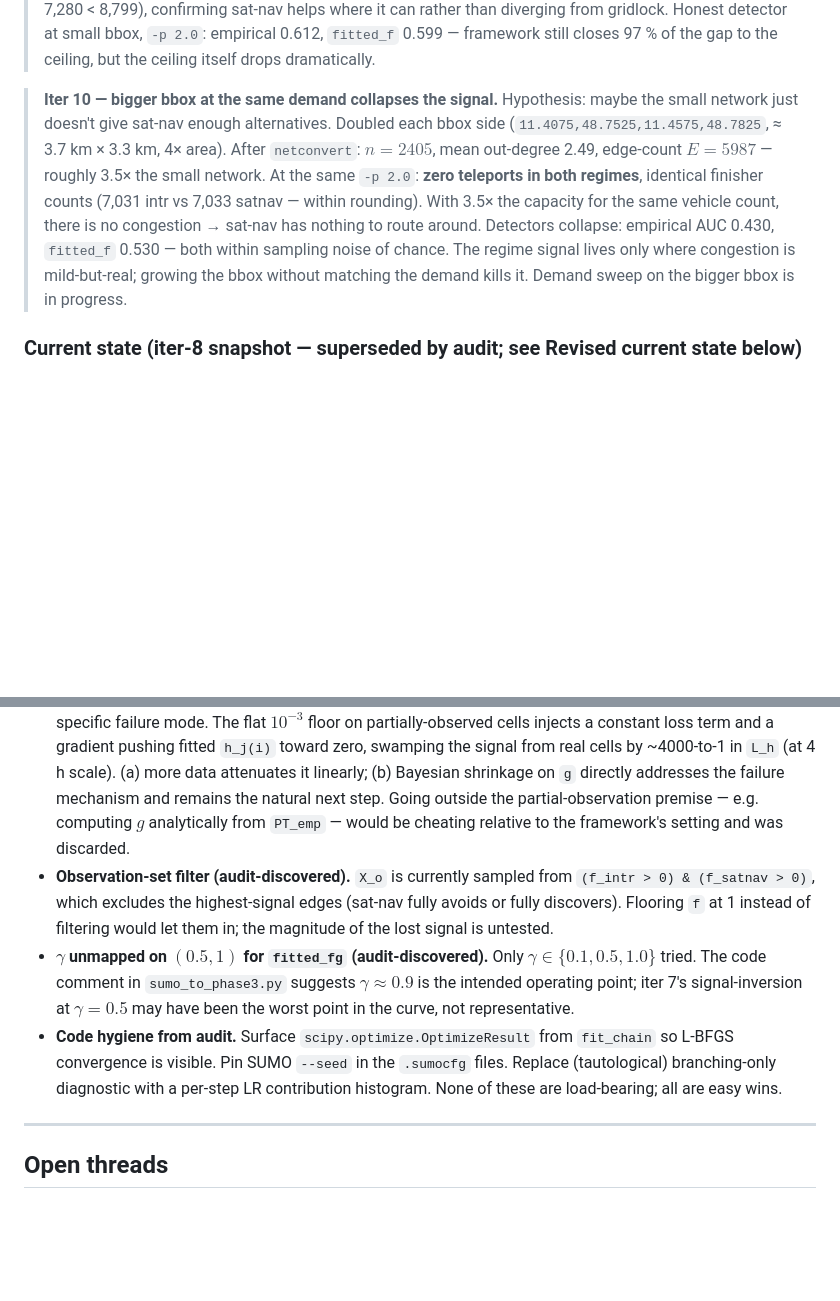
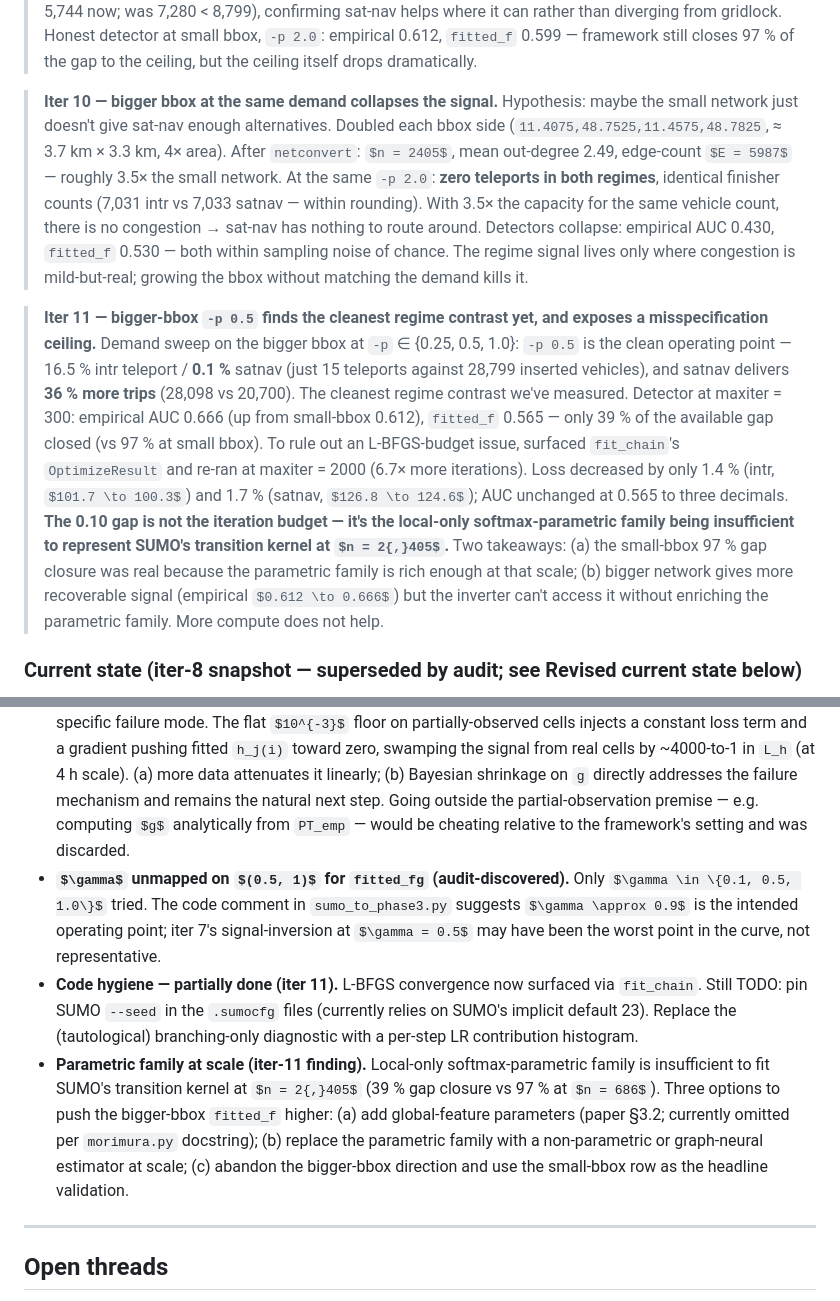
Before and after one commit to aaron-bendor/Masters, a Markdown page: research_logbook.md, 2 parts joined by grey strips. Rendered like a GitHub page; some formulas as TeX source; blank space fills up the shorter version.

```diff
--- a/research_logbook.md
+++ b/research_logbook.md
@@ -377,7 +377,9 @@ Phases 1–3 are end-to-end synthetic: chains generated under the framework's ow
 
 > **Iter 9 — pipeline audit retracts the iter-8 headline.** Audit triggered before pushing to new experiments. Added `<statistic-output value="stats.*.xml"/>` to both `.sumocfg` files (zero-cost change, fully back-compatible) and re-ran the iter-8 configuration. Result: **96.1 % of inserted intr vehicles teleport at least once** (14,559 teleports against 15,148 inserted); satnav 84.0 % (13,407 / 15,958). Of the 28,800 loaded vehicles, only ~half are *ever inserted* — the rest queue forever at jammed origins. Every teleport injects a phantom edge transition into `vehroutes.*.xml`, which the pipeline reads as a real $(x_t \to x_{t+1})$ Markov step. The 0.714 iter-8 AUC was the framework correctly extracting signal, but the signal included teleport patterns and finisher-selection bias. Demand sweep at `-p` ∈ {0.5, 1.0, 2.0, 4.0, 8.0} identified `-p 2.0` as the cleanest operating point where teleports drop to 11.6 % (intr) / 2.4 % (satnav) while still producing real congestion — and crucially the satnav/intr finisher ordering *reverses* from iter 8 (6,533 > 5,744 now; was 7,280 < 8,799), confirming sat-nav helps where it can rather than diverging from gridlock. Honest detector at small bbox, `-p 2.0`: empirical 0.612, `fitted_f` 0.599 — framework still closes 97 % of the gap to the ceiling, but the ceiling itself drops dramatically.
 
-> **Iter 10 — bigger bbox at the same demand collapses the signal.** Hypothesis: maybe the small network just doesn't give sat-nav enough alternatives. Doubled each bbox side (`11.4075,48.7525,11.4575,48.7825`, ≈ 3.7 km × 3.3 km, 4× area). After `netconvert`: $n = 2405$, mean out-degree 2.49, edge-count $E = 5987$ — roughly 3.5× the small network. At the same `-p 2.0`: **zero teleports in both regimes**, identical finisher counts (7,031 intr vs 7,033 satnav — within rounding). With 3.5× the capacity for the same vehicle count, there is no congestion → sat-nav has nothing to route around. Detectors collapse: empirical AUC 0.430, `fitted_f` 0.530 — both within sampling noise of chance. The regime signal lives only where congestion is mild-but-real; growing the bbox without matching the demand kills it. Demand sweep on the bigger bbox is in progress.
+> **Iter 10 — bigger bbox at the same demand collapses the signal.** Hypothesis: maybe the small network just doesn't give sat-nav enough alternatives. Doubled each bbox side (`11.4075,48.7525,11.4575,48.7825`, ≈ 3.7 km × 3.3 km, 4× area). After `netconvert`: $n = 2405$, mean out-degree 2.49, edge-count $E = 5987$ — roughly 3.5× the small network. At the same `-p 2.0`: **zero teleports in both regimes**, identical finisher counts (7,031 intr vs 7,033 satnav — within rounding). With 3.5× the capacity for the same vehicle count, there is no congestion → sat-nav has nothing to route around. Detectors collapse: empirical AUC 0.430, `fitted_f` 0.530 — both within sampling noise of chance. The regime signal lives only where congestion is mild-but-real; growing the bbox without matching the demand kills it.
+
+> **Iter 11 — bigger-bbox `-p 0.5` finds the cleanest regime contrast yet, and exposes a misspecification ceiling.** Demand sweep on the bigger bbox at `-p` ∈ {0.25, 0.5, 1.0}: `-p 0.5` is the clean operating point — 16.5 % intr teleport / **0.1 %** satnav (just 15 teleports against 28,799 inserted vehicles), and satnav delivers **36 % more trips** (28,098 vs 20,700). The cleanest regime contrast we've measured. Detector at maxiter = 300: empirical AUC 0.666 (up from small-bbox 0.612), `fitted_f` 0.565 — only 39 % of the available gap closed (vs 97 % at small bbox). To rule out an L-BFGS-budget issue, surfaced `fit_chain`'s `OptimizeResult` and re-ran at maxiter = 2000 (6.7× more iterations). Loss decreased by only 1.4 % (intr, $101.7 \to 100.3$) and 1.7 % (satnav, $126.8 \to 124.6$); AUC unchanged at 0.565 to three decimals. **The 0.10 gap is not the iteration budget — it's the local-only softmax-parametric family being insufficient to represent SUMO's transition kernel at $n = 2{,}405$.** Two takeaways: (a) the small-bbox 97 % gap closure was real because the parametric family is rich enough at that scale; (b) bigger network gives more recoverable signal (empirical $0.612 \to 0.666$) but the inverter can't access it without enriching the parametric family. More compute does not help.
 
 ### Current state (iter-8 snapshot — superseded by audit; see Revised current state below)
 
@@ -488,9 +492,9 @@ The four `.sumocfg`/`.add.xml` files in the directory pin all run-time options.
 - **Mixed sat-nav adoption.** Currently 0 % vs. 100 %. The realistic case is mixed adoption (some drivers on sat-nav, others not, as in Phase 2). Requires a vehicle-type-stratified `routes.xml` with `device.rerouting` enabled per vType.
 - **Multiple city extracts.** Single Ingolstadt bbox so far (small and 2×-doubled variants). Validating across multiple OSM extracts (different topologies, different demand patterns) would generalise the result.
 - **Hitting-rate noise — mechanism nailed down.** The iter-9 audit reframed this: it is not generic noise but a specific failure mode. The flat $10^{-3}$ floor on partially-observed cells injects a constant loss term and a gradient pushing fitted `h_j(i)` toward zero, swamping the signal from real cells by ~4000-to-1 in `L_h` (at 4 h scale). (a) more data attenuates it linearly; (b) Bayesian shrinkage on `g` directly addresses the failure mechanism and remains the natural next step. Going outside the partial-observation premise — e.g. computing $g$ analytically from `PT_emp` — would be cheating relative to the framework's setting and was discarded.
-- **Observation-set filter (audit-discovered).** `X_o` is currently sampled from `(f_intr > 0) & (f_satnav > 0)`, which excludes the highest-signal edges (sat-nav fully avoids or fully discovers). Flooring `f` at 1 instead of filtering would let them in; the magnitude of the lost signal is untested.
 - **$\gamma$ unmapped on $(0.5, 1)$ for `fitted_fg` (audit-discovered).** Only $\gamma \in \{0.1, 0.5, 1.0\}$ tried. The code comment in `sumo_to_phase3.py` suggests $\gamma \approx 0.9$ is the intended operating point; iter 7's signal-inversion at $\gamma = 0.5$ may have been the worst point in the curve, not representative.
-- **Code hygiene from audit.** Surface `scipy.optimize.OptimizeResult` from `fit_chain` so L-BFGS convergence is visible. Pin SUMO `--seed` in the `.sumocfg` files. Replace (tautological) branching-only diagnostic with a per-step LR contribution histogram. None of these are load-bearing; all are easy wins.
+- **Code hygiene — partially done (iter 11).** L-BFGS convergence now surfaced via `fit_chain`. Still TODO: pin SUMO `--seed` in the `.sumocfg` files (currently relies on SUMO's implicit default 23). Replace the (tautological) branching-only diagnostic with a per-step LR contribution histogram.
+- **Parametric family at scale (iter-11 finding).** Local-only softmax-parametric family is insufficient to fit SUMO's transition kernel at $n = 2{,}405$ (39 % gap closure vs 97 % at $n = 686$). Three options to push the bigger-bbox `fitted_f` higher: (a) add global-feature parameters (paper §3.2; currently omitted per `morimura.py` docstring); (b) replace the parametric family with a non-parametric or graph-neural estimator at scale; (c) abandon the bigger-bbox direction and use the small-bbox row as the headline validation.
 
 ---
 
```
Also changed, not shown: other parts of research_logbook.md (+10 -8 lines).
